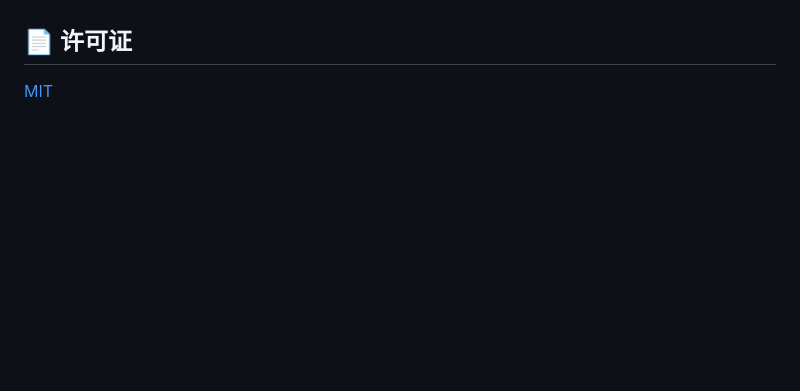
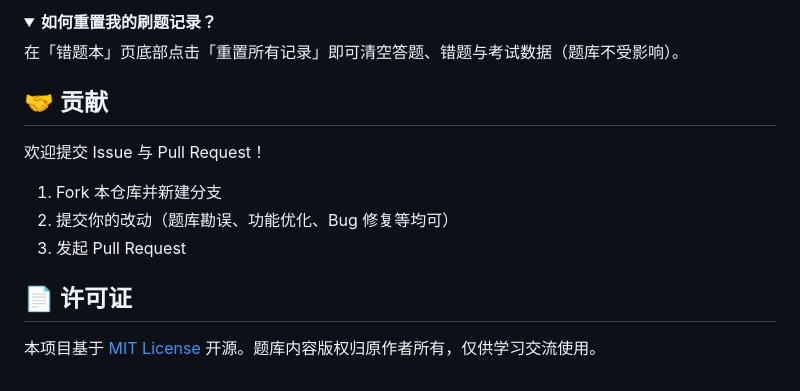
Before and after one commit to muxia23/xigai-quiz, a Markdown page: README.md, the part around one of its changes. GitHub-like rendering; folded sections open; blank space fills up the shorter version.

```diff
--- a/README.md
+++ b/README.md
@@ -43,4 +123,17 @@ static/index.html  # 单文件前端
+<details>
+<summary><b>如何重置我的刷题记录？</b></summary>
+
+在「错题本」页底部点击「重置所有记录」即可清空答题、错题与考试数据（题库不受影响）。
+</details>
+
+## 🤝 贡献
+
+欢迎提交 Issue 与 Pull Request！
+
+1. Fork 本仓库并新建分支
+2. 提交你的改动（题库勘误、功能优化、Bug 修复等均可）
+3. 发起 Pull Request
 
 ## 📄 许可证
 
-[MIT](LICENSE)
+本项目基于 [MIT License](LICENSE) 开源。题库内容版权归原作者所有，仅供学习交流使用。
```
Also changed, not shown: other parts of README.md (+101 -21 lines), docs/screenshots/dashboard.png (added), docs/screenshots/quiz.png (added), docs/screenshots/search.png (added).
